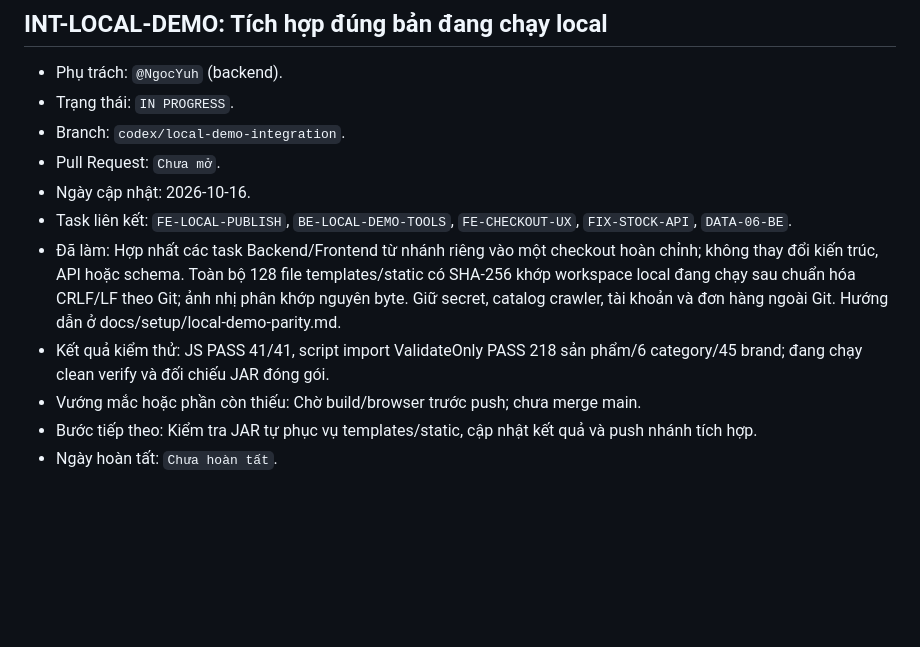
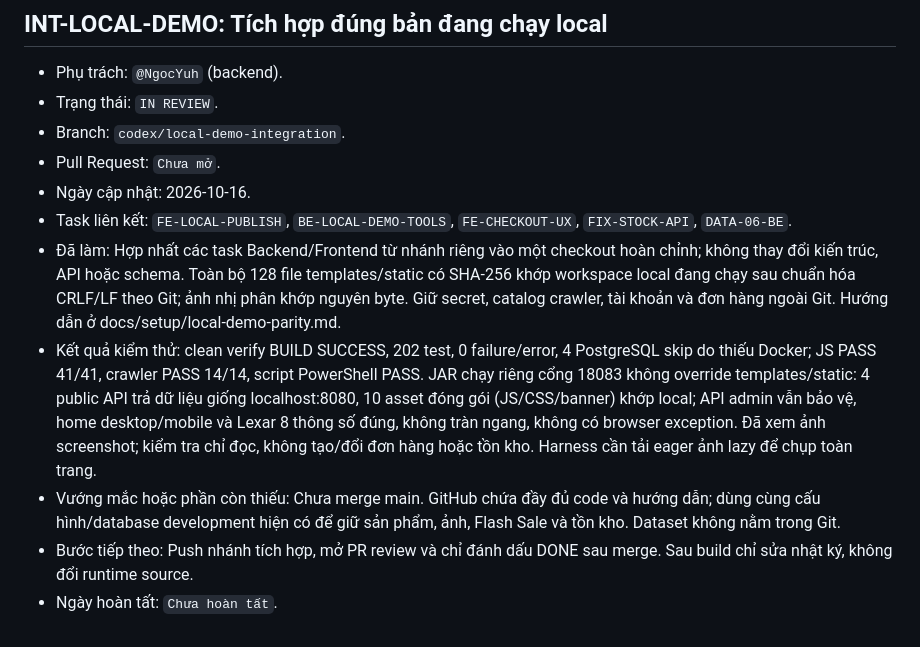
Before and after one commit to NgocYuh/UTEGear, a Markdown page: reports/backend/progress-log.md, the part around the change. Rendered like a GitHub page; blank space fills up the shorter version.

Commit message:
docs: record packaged local parity and integration verification

```diff
--- a/reports/backend/progress-log.md
+++ b/reports/backend/progress-log.md
@@ -1245,13 +1245,13 @@ Cập nhật cùng một mục khi task đổi trạng thái. Task `BLOCKED` ph
 ## INT-LOCAL-DEMO: Tích hợp đúng bản đang chạy local
 
 - Phụ trách: `@NgocYuh` (backend).
-- Trạng thái: `IN PROGRESS`.
+- Trạng thái: `IN REVIEW`.
 - Branch: `codex/local-demo-integration`.
 - Pull Request: `Chưa mở`.
 - Ngày cập nhật: 2026-10-16.
 - Task liên kết: `FE-LOCAL-PUBLISH`, `BE-LOCAL-DEMO-TOOLS`, `FE-CHECKOUT-UX`, `FIX-STOCK-API`, `DATA-06-BE`.
 - Đã làm: Hợp nhất các task Backend/Frontend từ nhánh riêng vào một checkout hoàn chỉnh; không thay đổi kiến trúc, API hoặc schema. Toàn bộ 128 file templates/static có SHA-256 khớp workspace local đang chạy sau chuẩn hóa CRLF/LF theo Git; ảnh nhị phân khớp nguyên byte. Giữ secret, catalog crawler, tài khoản và đơn hàng ngoài Git. Hướng dẫn ở docs/setup/local-demo-parity.md.
-- Kết quả kiểm thử: JS PASS 41/41, script import ValidateOnly PASS 218 sản phẩm/6 category/45 brand; đang chạy clean verify và đối chiếu JAR đóng gói.
-- Vướng mắc hoặc phần còn thiếu: Chờ build/browser trước push; chưa merge main.
-- Bước tiếp theo: Kiểm tra JAR tự phục vụ templates/static, cập nhật kết quả và push nhánh tích hợp.
+- Kết quả kiểm thử: clean verify BUILD SUCCESS, 202 test, 0 failure/error, 4 PostgreSQL skip do thiếu Docker; JS PASS 41/41, crawler PASS 14/14, script PowerShell PASS. JAR chạy riêng cổng 18083 không override templates/static: 4 public API trả dữ liệu giống localhost:8080, 10 asset đóng gói (JS/CSS/banner) khớp local; API admin vẫn bảo vệ, home desktop/mobile và Lexar 8 thông số đúng, không tràn ngang, không có browser exception. Đã xem ảnh screenshot; kiểm tra chỉ đọc, không tạo/đổi đơn hàng hoặc tồn kho. Harness cần tải eager ảnh lazy để chụp toàn trang.
+- Vướng mắc hoặc phần còn thiếu: Chưa merge main. GitHub chứa đầy đủ code và hướng dẫn; dùng cùng cấu hình/database development hiện có để giữ sản phẩm, ảnh, Flash Sale và tồn kho. Dataset không nằm trong Git.
+- Bước tiếp theo: Push nhánh tích hợp, mở PR review và chỉ đánh dấu DONE sau merge. Sau build chỉ sửa nhật ký, không đổi runtime source.
 - Ngày hoàn tất: `Chưa hoàn tất`.
```
Also changed, not shown: reports/frontend/progress-log.md (+4 -4 lines).
